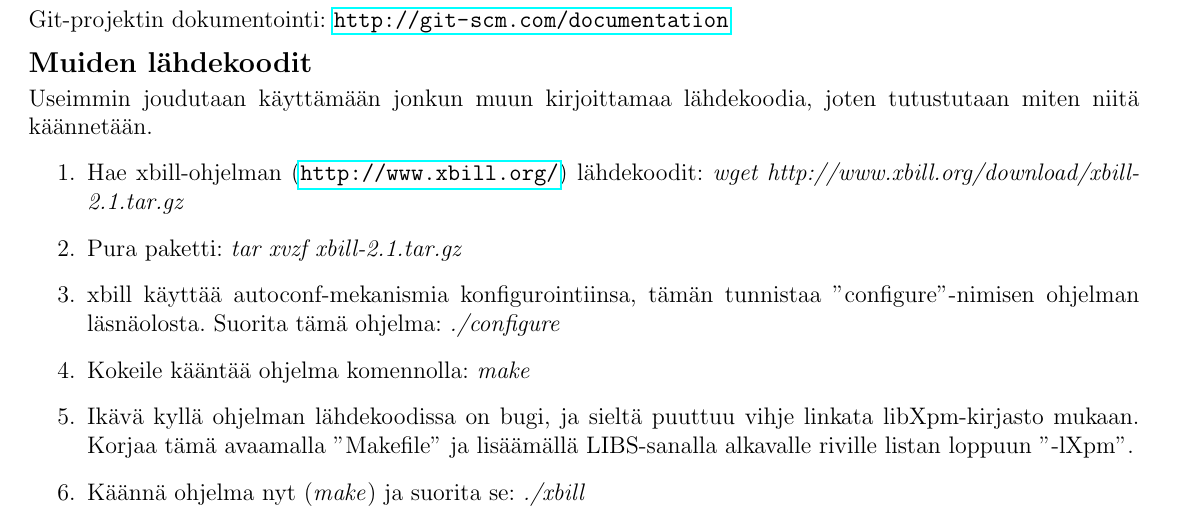
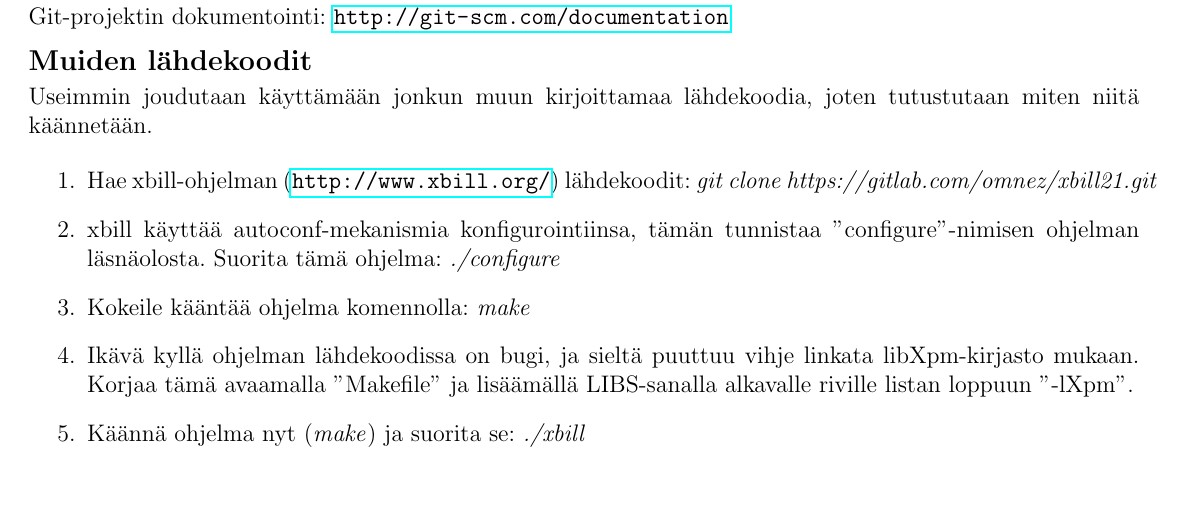
Before and after one commit to onnilampi/linux-kurssin-materiaali, a LaTeX document (harj5/harkkaohje5.tex): part of page 2 of 3, cut so that both start at the same text, the shorter picture padded with empty space. Compiled offline with pdfLaTeX.

Commit message:
lisätty toimiva xbill

```diff
--- a/harj5/harkkaohje5.tex
+++ b/harj5/harkkaohje5.tex
@@ -196,8 +196,7 @@ tutustutaan miten niitä käännetään.
 
 \begin{enumerate}
 \item Hae xbill"-ohjelman (\url{http://www.xbill.org/}) lähdekoodit:
-\emph{wget http://www.xbill.org/download/xbill-2.1.tar.gz}
-\item Pura paketti: \emph{tar xvzf xbill-2.1.tar.gz}
+\emph{git clone https://gitlab.com/omnez/xbill21.git}
 \item xbill käyttää autoconf"-mekanismia konfigurointiinsa, tämän tunnistaa
 ''configure''"-nimisen ohjelman läsnäolosta.  Suorita tämä ohjelma:
 \emph{./configure}
```
